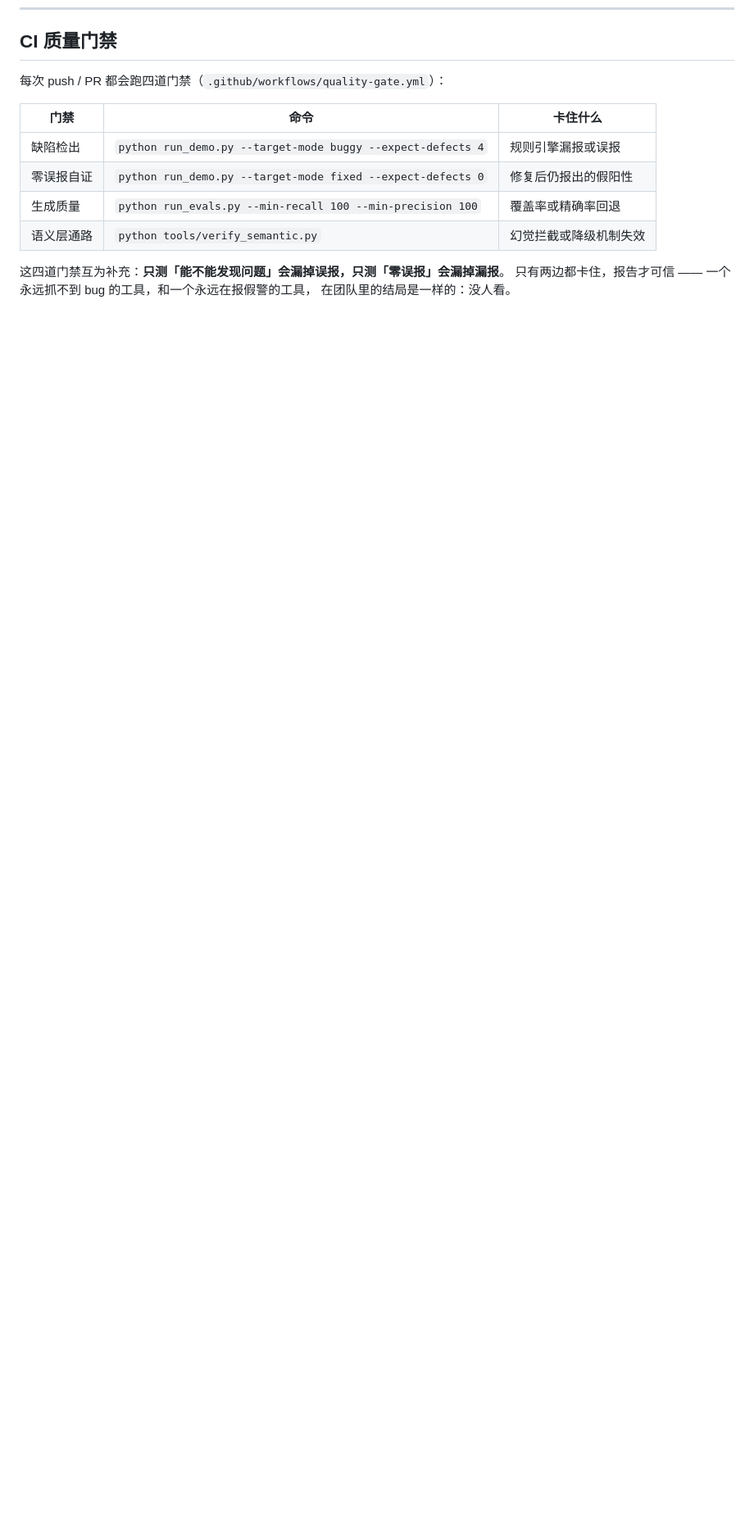
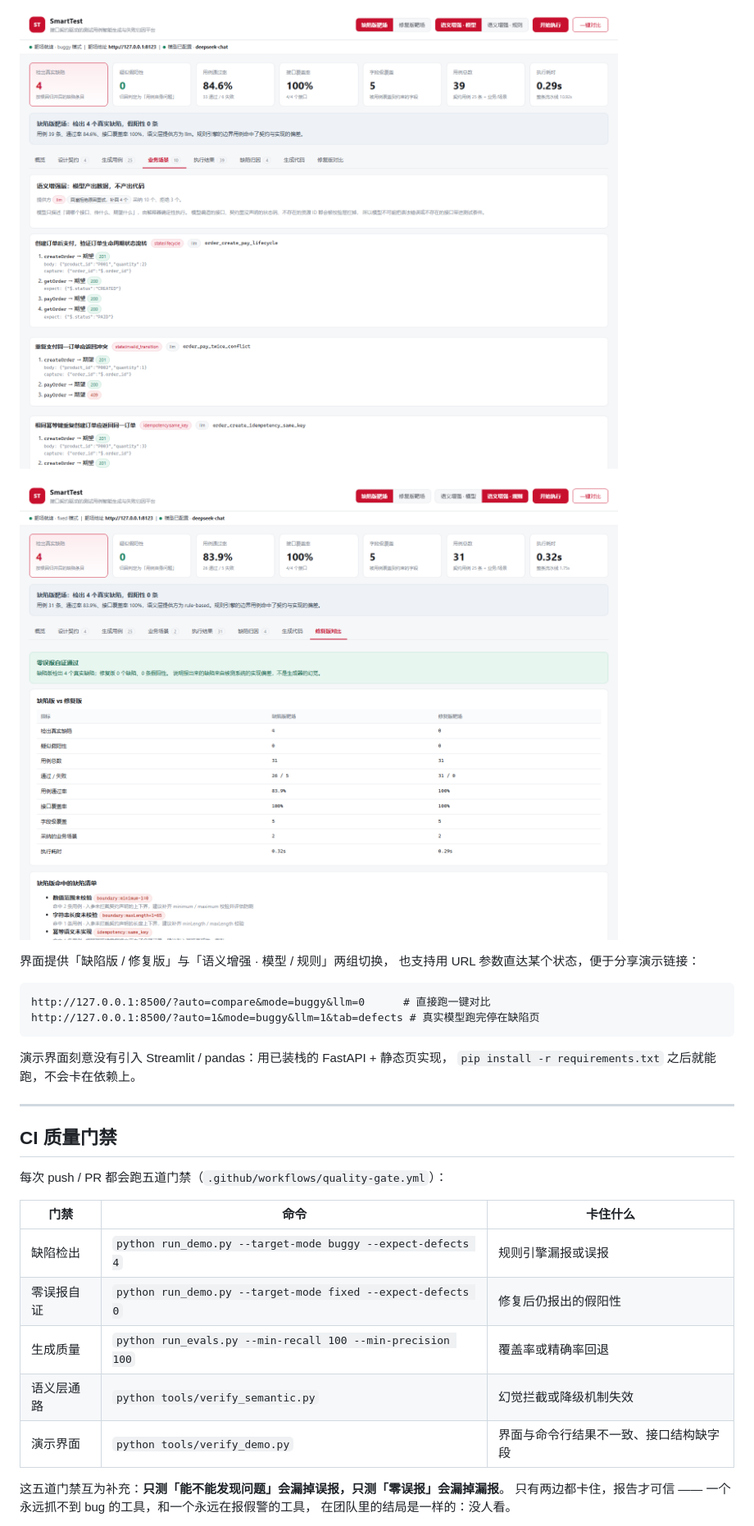
Before and after one commit to Wangwenbo0523/smarttest, a Markdown page: README.md, the part around one of its changes. Shown at 82% size. Rendered like a GitHub page; pictures changed too: docs/screenshot-compare.png (added), docs/screenshot-scenarios.png (added); blank space fills up the shorter version.

````diff
--- a/README.md
+++ b/README.md
@@ -93,6 +116,23 @@ build/reports/eval_report.md                       # 生成质量评测报告
+![业务场景](docs/screenshot-scenarios.png)
+
+![修复版对比](docs/screenshot-compare.png)
+
+界面提供「缺陷版 / 修复版」与「语义增强 · 模型 / 规则」两组切换，
+也支持用 URL 参数直达某个状态，便于分享演示链接：
+
+```
+http://127.0.0.1:8500/?auto=compare&mode=buggy&llm=0      # 直接跑一键对比
+http://127.0.0.1:8500/?auto=1&mode=buggy&llm=1&tab=defects # 真实模型跑完停在缺陷页
+```
+
+演示界面刻意没有引入 Streamlit / pandas：用已装栈的 FastAPI + 静态页实现，
+`pip install -r requirements.txt` 之后就能跑，不会卡在依赖上。
+
+---
+
 ## CI 质量门禁
 
-每次 push / PR 都会跑四道门禁（`.github/workflows/quality-gate.yml`）：
+每次 push / PR 都会跑五道门禁（`.github/workflows/quality-gate.yml`）：
 
 | 门禁 | 命令 | 卡住什么 |
 |---|---|---|
@@ -100,7 +140,8 @@ build/reports/eval_report.md                       # 生成质量评测报告
 | 零误报自证 | `python run_demo.py --target-mode fixed --expect-defects 0` | 修复后仍报出的假阳性 |
 | 生成质量 | `python run_evals.py --min-recall 100 --min-precision 100` | 覆盖率或精确率回退 |
 | 语义层通路 | `python tools/verify_semantic.py` | 幻觉拦截或降级机制失效 |
+| 演示界面 | `python tools/verify_demo.py` | 界面与命令行结果不一致、接口结构缺字段 |
 
-这四道门禁互为补充：**只测「能不能发现问题」会漏掉误报，只测「零误报」会漏掉漏报**。
+这五道门禁互为补充：**只测「能不能发现问题」会漏掉误报，只测「零误报」会漏掉漏报**。
 只有两边都卡住，报告才可信 —— 一个永远抓不到 bug 的工具，和一个永远在报假警的工具，
 在团队里的结局是一样的：没人看。
````
Also changed, not shown: other parts of README.md (+56 -6 lines), docs/screenshot-overview.png (added), 12 other files.
